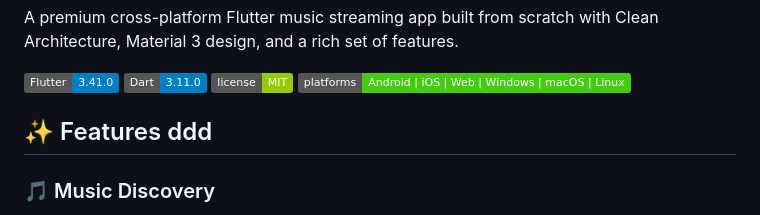
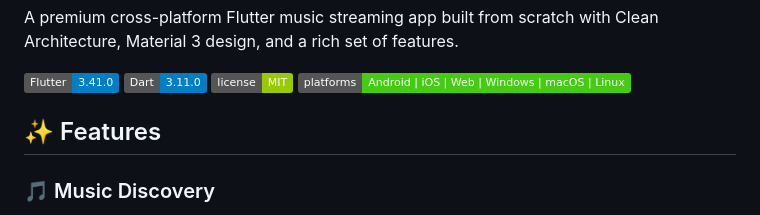
Before and after one commit to dineshpdk789/Sonexa, a Markdown page: README.md, the part around the change. Rendered like a GitHub page; badges without logos.

Commit message:
docs: remove extraneous characters from features header in README

```diff
--- a/README.md
+++ b/README.md
@@ -7,7 +7,7 @@ A premium cross-platform Flutter music streaming app built from scratch with Cle
 ![License](https://img.shields.io/badge/license-MIT-green)
 ![Platforms](https://img.shields.io/badge/platforms-Android%20%7C%20iOS%20%7C%20Web%20%7C%20Windows%20%7C%20macOS%20%7C%20Linux-brightgreen)
 
-## ✨ Features   ddd
+## ✨ Features
 
 ### 🎵 Music Discovery
 - **Home Screen** — Trending songs, New Releases, Featured Albums, Popular Artists
```
